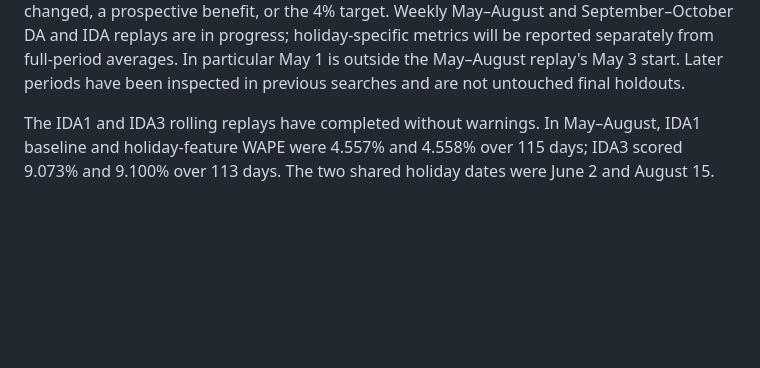
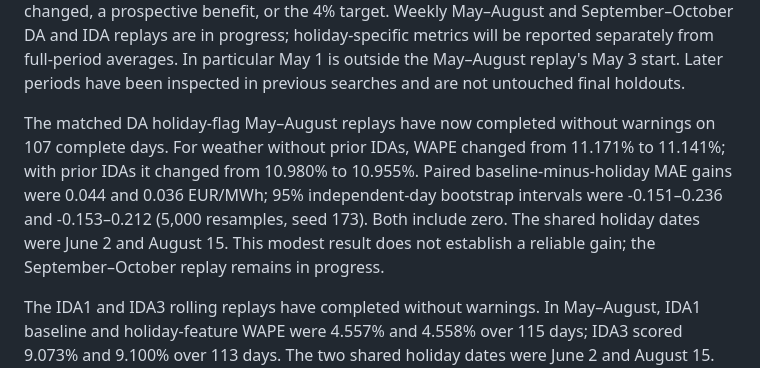
Before and after one commit to rghetti/bess_pv_trading, a Markdown page: docs/reviews/price_italian_holidays_2026.md, the part around the change. GitHub-like rendering; blank space fills up the shorter version.

Commit message:
Record summer DA holiday-feature replay
Add matched May through August scores and paired uncertainty intervals for the DA weather models with and without prior IDA prices.

```diff
--- a/docs/reviews/price_italian_holidays_2026.md
+++ b/docs/reviews/price_italian_holidays_2026.md
@@ -38,6 +38,15 @@ replays are in progress; holiday-specific metrics will
 be reported separately from full-period averages. In particular May 1 is
 outside the May–August replay's May 3 start. Later periods have been inspected
 in previous searches and are not untouched final holdouts.
+
+The matched DA holiday-flag May–August replays have now completed without
+warnings on 107 complete days. For weather without prior IDAs, WAPE changed
+from 11.171% to 11.141%; with prior IDAs it changed from 10.980% to 10.955%.
+Paired baseline-minus-holiday MAE gains were 0.044 and 0.036 EUR/MWh; 95%
+independent-day bootstrap intervals were -0.151–0.236 and -0.153–0.212
+(5,000 resamples, seed 173). Both include zero. The shared holiday dates were
+June 2 and August 15. This modest result does not establish a reliable gain;
+the September–October replay remains in progress.
 
 The IDA1 and IDA3 rolling replays have completed without warnings. In
 May–August, IDA1 baseline and holiday-feature WAPE were 4.557% and 4.558%
```
